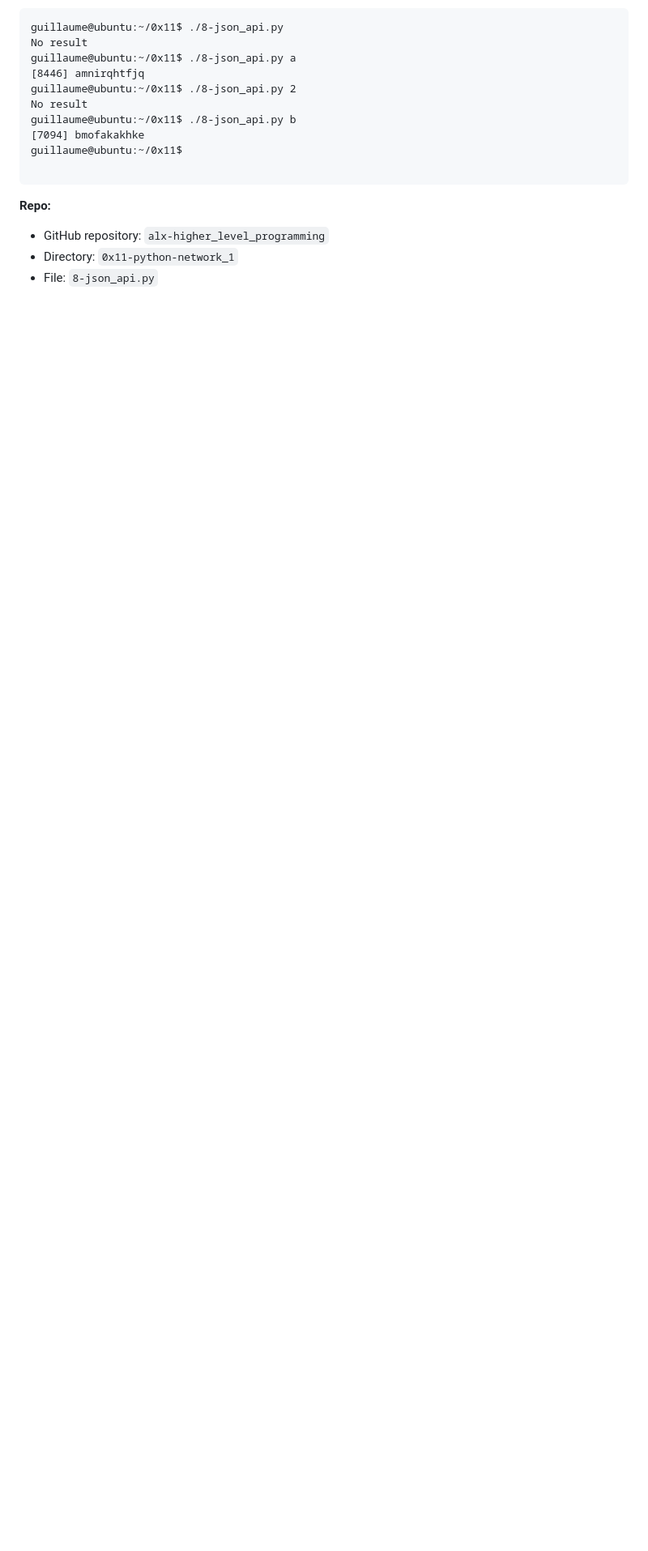
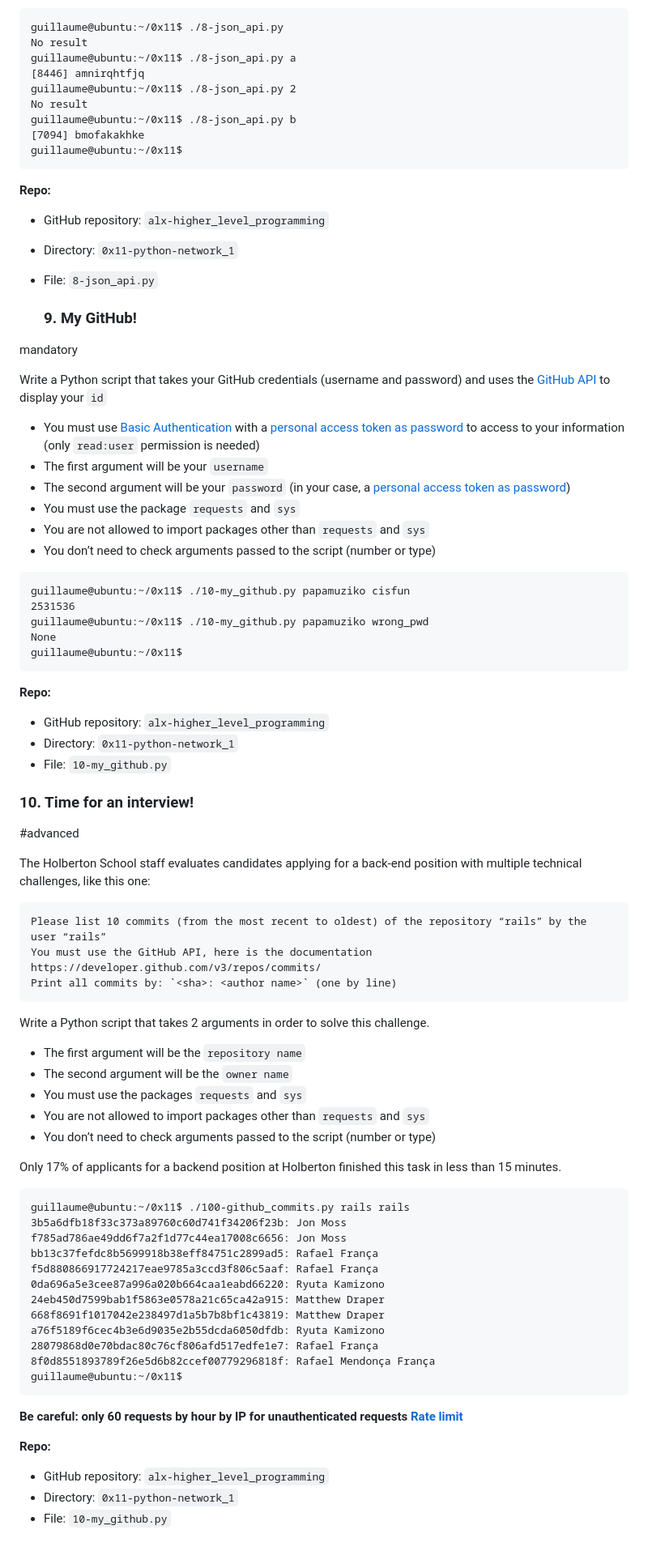
Before and after one commit to AsuweRich/S.E_Bounty, a Markdown page: alx-higher_level_programming/0x11-python-network_1/README.md, the part around one of its changes. Shown at 81% size. GitHub-like rendering; blank space fills up the shorter version.

````diff
--- a/alx-higher_level_programming/0x11-python-network_1/README.md
+++ b/alx-higher_level_programming/0x11-python-network_1/README.md
@@ -337,7 +329,6 @@ No result
 guillaume@ubuntu:~/0x11$ ./8-json_api.py b
 [7094] bmofakakhke
 guillaume@ubuntu:~/0x11$
-
 ```
 
 **Repo:**
@@ -345,3 +336,73 @@ guillaume@ubuntu:~/0x11$
 -   GitHub repository: `alx-higher_level_programming`
 -   Directory: `0x11-python-network_1`
 -   File: `8-json_api.py`
+
+    ### 9\. My GitHub!
+
+mandatory
+
+Write a Python script that takes your GitHub credentials (username and password) and uses the [GitHub API](https://docs.github.com/en/rest/users "GitHub API") to display your `id`
+
+-   You must use [Basic Authentication](https://docs.github.com/en/rest/overview/authenticating-to-the-rest-api "Basic Authentication") with a [personal access token as password](https://docs.github.com/en/authentication/keeping-your-account-and-data-secure/creating-a-personal-access-token "personal access token as password") to access to your information (only `read:user` permission is needed)
+-   The first argument will be your `username`
+-   The second argument will be your `password` (in your case, a [personal access token as password](https://docs.github.com/en/authentication/keeping-your-account-and-data-secure/creating-a-personal-access-token "personal access token as password"))
+-   You must use the package `requests` and `sys`
+-   You are not allowed to import packages other than `requests` and `sys`
+-   You don’t need to check arguments passed to the script (number or type)
+
+```
+guillaume@ubuntu:~/0x11$ ./10-my_github.py papamuziko cisfun
+2531536
+guillaume@ubuntu:~/0x11$ ./10-my_github.py papamuziko wrong_pwd
+None
+guillaume@ubuntu:~/0x11$
+```
+
+**Repo:**
+
+-   GitHub repository: `alx-higher_level_programming`
+-   Directory: `0x11-python-network_1`
+-   File: `10-my_github.py`
+
+ ### 10\. Time for an interview!
+
+#advanced
+
+The Holberton School staff evaluates candidates applying for a back-end position with multiple technical challenges, like this one:
+```
+Please list 10 commits (from the most recent to oldest) of the repository “rails” by the user “rails”
+You must use the GitHub API, here is the documentation https://developer.github.com/v3/repos/commits/
+Print all commits by: `<sha>: <author name>` (one by line)
+```
+Write a Python script that takes 2 arguments in order to solve this challenge.
+
+-   The first argument will be the `repository name`
+-   The second argument will be the `owner name`
+-   You must use the packages `requests` and `sys`
+-   You are not allowed to import packages other than `requests` and `sys`
+-   You don’t need to check arguments passed to the script (number or type)
+
+Only 17% of applicants for a backend position at Holberton finished this task in less than 15 minutes.
+
+```
+guillaume@ubuntu:~/0x11$ ./100-github_commits.py rails rails
+3b5a6dfb18f33c373a89760c60d741f34206f23b: Jon Moss
+f785ad786ae49dd6f7a2f1d77c44ea17008c6656: Jon Moss
+bb13c37fefdc8b5699918b38eff84751c2899ad5: Rafael França
+f5d880866917724217eae9785a3ccd3f806c5aaf: Rafael França
+0da696a5e3cee87a996a020b664caa1eabd66220: Ryuta Kamizono
+24eb450d7599bab1f5863e0578a21c65ca42a915: Matthew Draper
+668f8691f1017042e238497d1a5b7b8bf1c43819: Matthew Draper
+a76f5189f6cec4b3e6d9035e2b55dcda6050dfdb: Ryuta Kamizono
+28079868d0e70bdac80c76cf806afd517edfe1e7: Rafael França
+8f0d8551893789f26e5d6b82ccef00779296818f: Rafael Mendonça França
+guillaume@ubuntu:~/0x11$
+```
+**Be careful: only 60 requests by hour by IP for unauthenticated requests [Rate limit](https://docs.github.com/en/rest "Rate limit")**
+
+
+**Repo:**
+
+-   GitHub repository: `alx-higher_level_programming`
+-   Directory: `0x11-python-network_1`
+-   File: `10-my_github.py`
````
Also changed, not shown: other parts of alx-higher_level_programming/0x11-python-network_1/README.md (+0 -8 lines).
